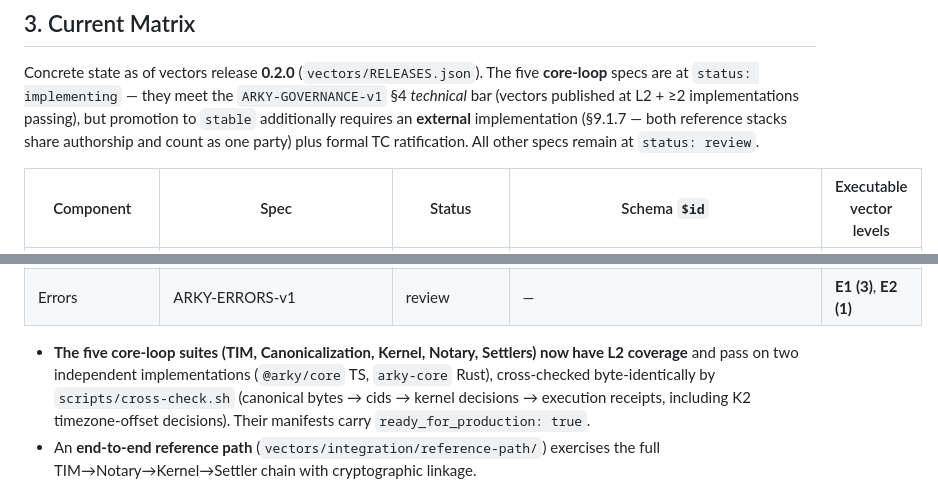
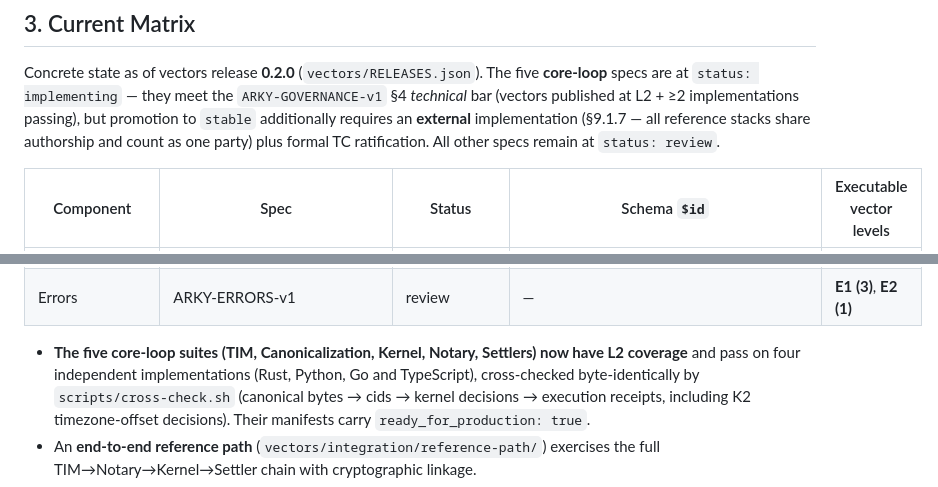
Before and after one commit to arky-foundation/arky.foundation, a Markdown page: governance/ARKY-COMPAT-MATRIX-v1.md, 2 parts joined by grey strips. Drawn GitHub-style.

```diff
--- a/governance/ARKY-COMPAT-MATRIX-v1.md
+++ b/governance/ARKY-COMPAT-MATRIX-v1.md
@@ -34,7 +34,7 @@ Concrete state as of vectors release **0.2.0** (`vectors/RELEASES.json`). The
 five **core-loop** specs are at `status: implementing` — they meet the
 `ARKY-GOVERNANCE-v1` §4 *technical* bar (vectors published at L2 + ≥2
 implementations passing), but promotion to `stable` additionally requires an
-**external** implementation (§9.1.7 — both reference stacks share authorship
+**external** implementation (§9.1.7 — all reference stacks share authorship
 and count as one party) plus formal TC ratification. All other specs remain at
 `status: review`.
 
@@ -52,8 +52,8 @@ and count as one party) plus formal TC ratification. All other specs remain at
 | Errors | ARKY‑ERRORS‑v1 | review | — | **E1 (3)**, **E2 (1)** |
 
 - **The five core-loop suites (TIM, Canonicalization, Kernel, Notary, Settlers)
-  now have L2 coverage** and pass on two independent implementations
-  (`@arky/core` TS, `arky-core` Rust), cross-checked byte-identically by
+  now have L2 coverage** and pass on four independent implementations
+  (Rust, Python, Go and TypeScript), cross-checked byte-identically by
   `scripts/cross-check.sh` (canonical bytes → cids → kernel decisions →
   execution receipts, including K2 timezone-offset decisions). Their manifests
   carry `ready_for_production: true`.
```
Also changed, not shown: guides/ARKY-CALL-FOR-IMPLEMENTERS-v1.md (+7 -3 lines), guides/ARKY-POSITIONING-v1.md (+3 -3 lines).
